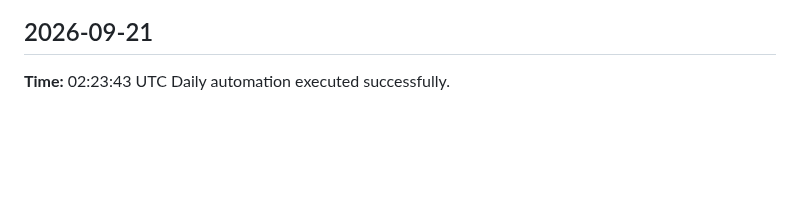
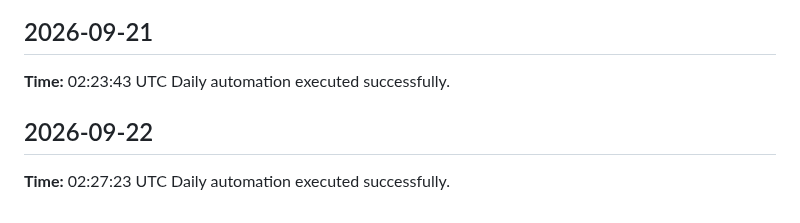
Before and after one commit to yaswanthme007/dsa-atlas, a Markdown page: logs/daily-log.md, the part around the change. Drawn GitHub-style; blank space fills up the shorter version.

Commit message:
chore: daily update 2026-09-22

```diff
--- a/logs/daily-log.md
+++ b/logs/daily-log.md
@@ -202,3 +202,7 @@ Daily automation executed successfully.
 ## 2026-09-21
 **Time:** 02:23:43 UTC
 Daily automation executed successfully.
+
+## 2026-09-22
+**Time:** 02:27:23 UTC
+Daily automation executed successfully.
```
